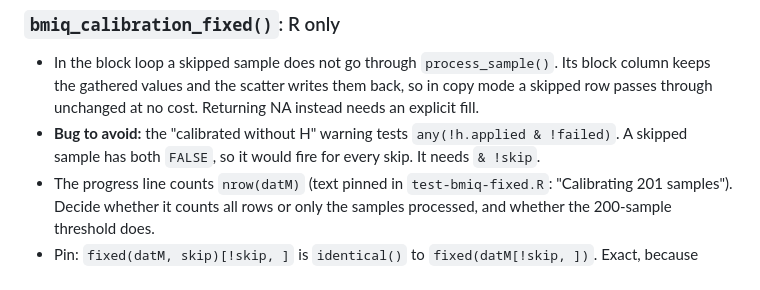
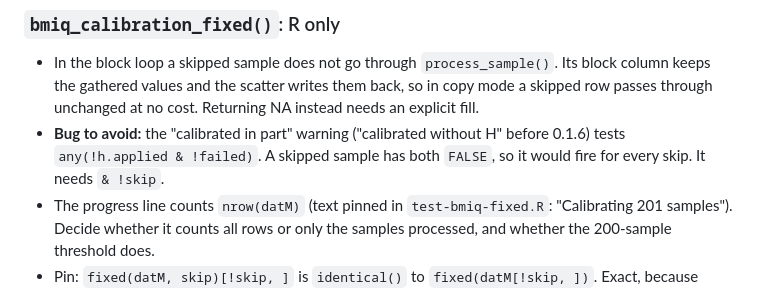
Before and after one commit to hhp94/betanorm, a Markdown page: dev/in-place-blast-radius.md, the part around the change. Rendered like a GitHub page.

Commit message:
Name the warning's new text in the in-place scope
The warning that needs "& !skip" reads "calibrated in part" from 0.1.6
on. This branch does not carry that change yet, so the note gives both.

Co-Authored-By: Claude Opus 5.5 <noreply@anthropic.com>

```diff
--- a/dev/in-place-blast-radius.md
+++ b/dev/in-place-blast-radius.md
@@ -36,9 +36,9 @@ nrow(...))` after the matrix assertion. Not a choice, so the
   `process_sample()`. Its block column keeps the gathered values and the
   scatter writes them back, so in copy mode a skipped row passes through
   unchanged at no cost. Returning NA instead needs an explicit fill.
-- **Bug to avoid:** the "calibrated without H" warning tests
-  `any(!h.applied & !failed)`. A skipped sample has both `FALSE`, so it
-  would fire for every skip. It needs `& !skip`.
+- **Bug to avoid:** the "calibrated in part" warning ("calibrated without
+  H" before 0.1.6) tests `any(!h.applied & !failed)`. A skipped sample has
+  both `FALSE`, so it would fire for every skip. It needs `& !skip`.
 - The progress line counts `nrow(datM)` (text pinned in
   `test-bmiq-fixed.R`: "Calibrating 201 samples"). Decide whether it counts
   all rows or only the samples processed, and whether the 200-sample
```
